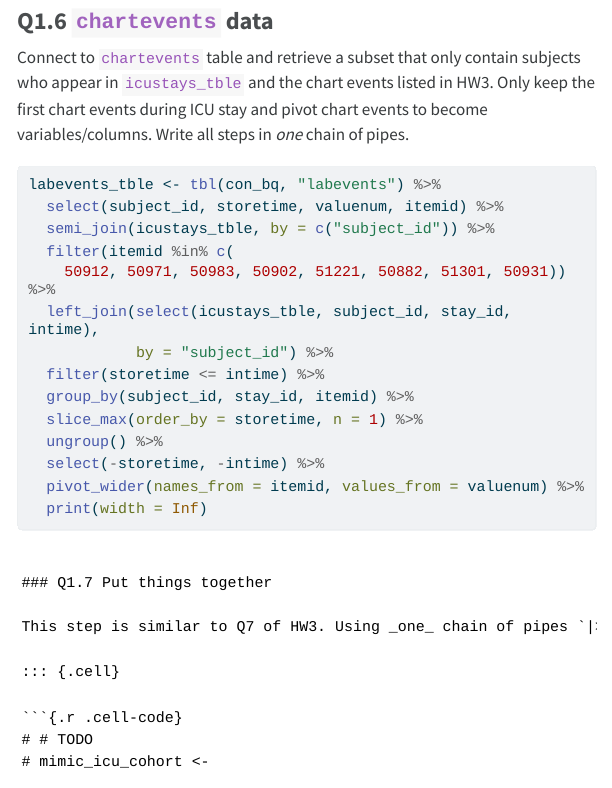
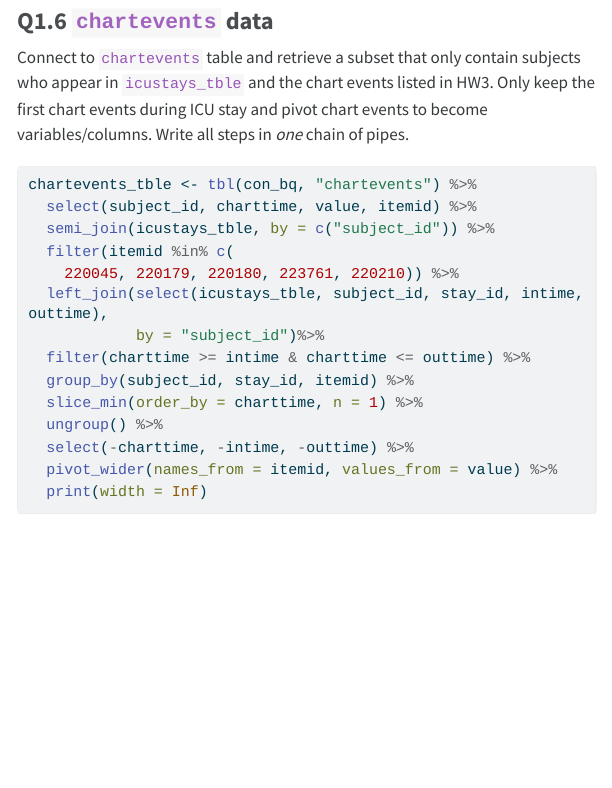
Before and after one commit to wannaw98/biostat-203b-2024-winter, a Quarto document (hw4/hw4sol.qmd): the page in a window 1100 px wide, from 2690 px down. The pictures show the output file hw4/hw4sol.html that the author committed with the source, opened offline; menus at the side of the page are left out; long lines of code are wrapped.

Commit message:
Complete Q1.7, still working on Q1.

````diff
--- a/hw4/hw4sol.qmd
+++ b/hw4/hw4sol.qmd
@@ -117,29 +117,26 @@ labevents_tble <- tbl(con_bq, "labevents") %>%
 
 Connect to `chartevents` table and retrieve a subset that only contain subjects who appear in `icustays_tble` and the chart events listed in HW3. Only keep the first chart events during ICU stay and pivot chart events to become variables/columns. Write all steps in _one_ chain of pipes.
 ```{r}
-
-labevents_tble <- tbl(con_bq, "labevents") %>%
-  select(subject_id, storetime, valuenum, itemid) %>%
+chartevents_tble <- tbl(con_bq, "chartevents") %>%
+  select(subject_id, charttime, value, itemid) %>%
   semi_join(icustays_tble, by = c("subject_id")) %>%
   filter(itemid %in% c(
-    50912, 50971, 50983, 50902, 51221, 50882, 51301, 50931)) %>%
-  left_join(select(icustays_tble, subject_id, stay_id, intime),
-            by = "subject_id") %>%
-  filter(storetime <= intime) %>%
+    220045, 220179, 220180, 223761, 220210)) %>%
+  left_join(select(icustays_tble, subject_id, stay_id, intime, outtime),
+            by = "subject_id")%>%
+  filter(charttime >= intime & charttime <= outtime) %>%
   group_by(subject_id, stay_id, itemid) %>%
-  slice_max(order_by = storetime, n = 1) %>%
+  slice_min(order_by = charttime, n = 1) %>%
   ungroup() %>%
-  select(-storetime, -intime) %>%
-  pivot_wider(names_from = itemid, values_from = valuenum) %>%
+  select(-charttime, -intime, -outtime) %>%
+  pivot_wider(names_from = itemid, values_from = value) %>%
   print(width = Inf)
 
 ```
-```
+
 
 ### Q1.7 Put things together
 
 This step is similar to Q7 of HW3. Using _one_ chain of pipes `|>` to perform following data wrangling steps: (i) start with the `icustays_tble`, (ii) merge in admissions and patients tables, (iii) keep adults only (age at ICU intime >= 18), (iv) merge in the labevents and chartevents tables, (v) `collect` the tibble.
 
 ```{r}
-# # TODO
-# mimic_icu_cohort <-
````
Also changed, not shown: hw4/hw4sol.html, hw4/hw4sol.qmd (13 more changed lines).
